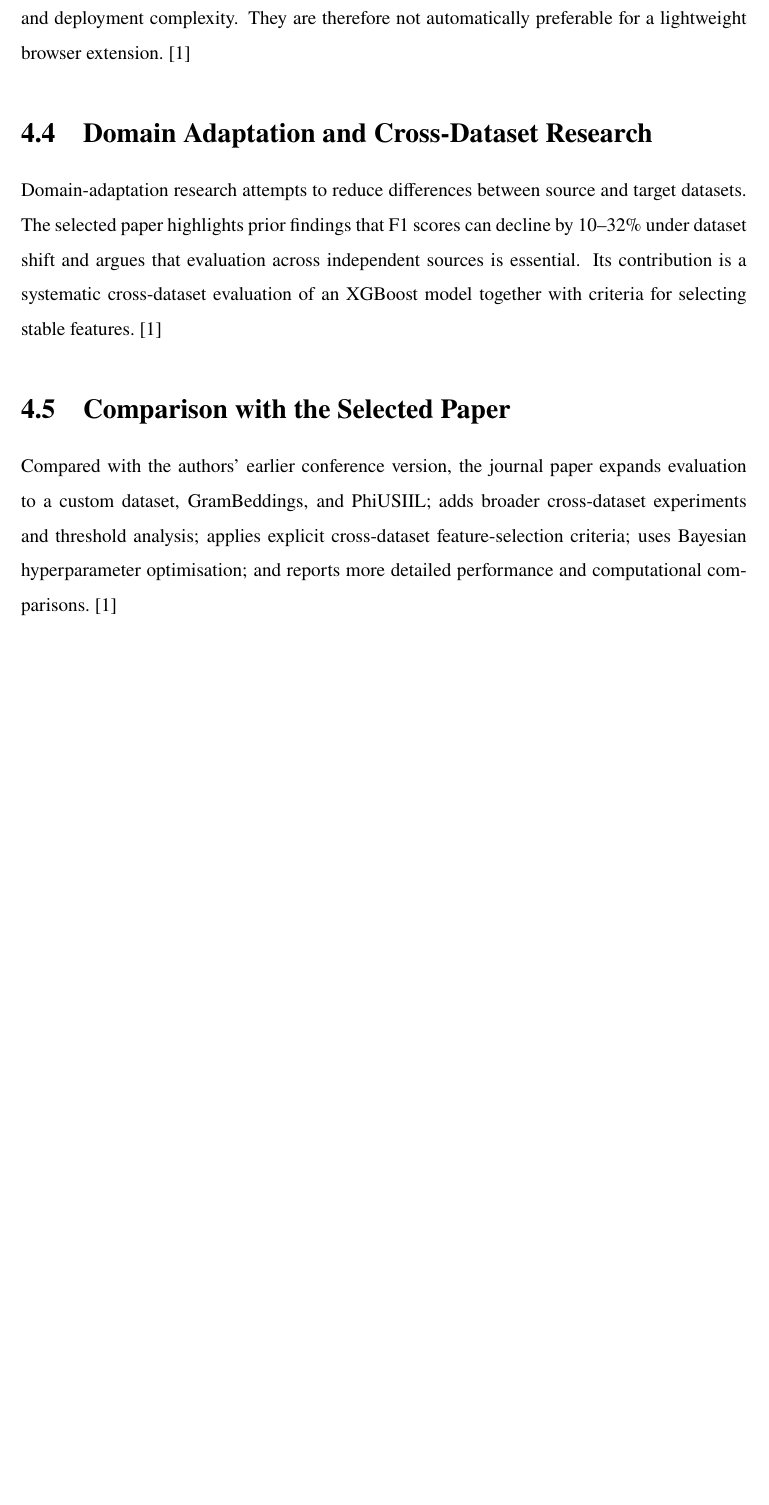
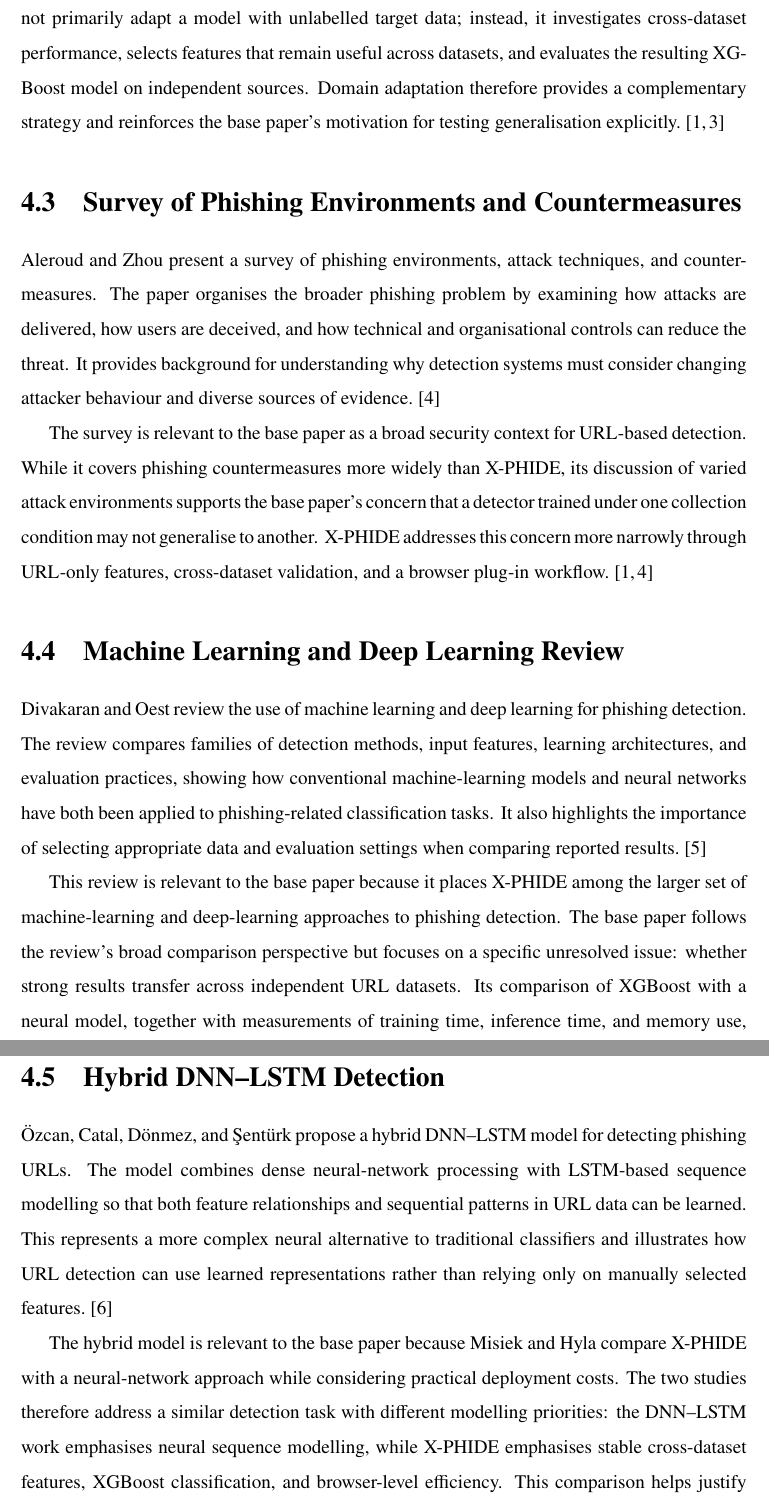
Before and after one commit to deon-george/Seminar-Report, a LaTeX thesis (thesis.tex, which reads chapter4.tex): part of page 18 of 38 before the commit and two parts of pages 18 and 19 of 39 after it, the two joined at a grey line, cut at the place of the change, the shorter picture padded with empty space. Compiled offline with pdfLaTeX.

Commit message:
Optimised the codebase

```diff
--- a/chapter4.tex
+++ b/chapter4.tex
@@ -10,7 +8,19 @@ GramBeddings uses character-level and n-gram representations in a neural approac
-More recent research investigates large language models and ensembles for phishing detection, as well as hybrid systems that combine URLs with page content, HTML, or other signals. Such methods can add contextual information but may increase computational cost, latency, and deployment complexity. They are therefore not automatically preferable for a lightweight browser extension.\cite{bib1}
+\section{Unsupervised Domain Adaptation}
+Rashid, Doyle, Han, and Seneviratne study the generalisation of phishing URL detection using unsupervised domain adaptation. Their work addresses the situation in which labelled training data are available in a source domain but the target domain has different characteristics and limited or no labels. The approach aims to reduce the effect of domain shift so that a detector can transfer more reliably between URL datasets.\cite{bib3}
 
-\section{Domain Adaptation and Cross-Dataset Research}
-Domain-adaptation research attempts to reduce differences between source and target datasets. The selected paper highlights prior findings that F1 scores can decline by 10--32\% under dataset shift and argues that evaluation across independent sources is essential. Its contribution is a systematic cross-dataset evaluation of an XGBoost model together with criteria for selecting stable features.\cite{bib1}
+This paper is directly relevant to the base paper because both focus on performance across changing data distributions rather than performance on a single random split. X-PHIDE does not primarily adapt a model with unlabelled target data; instead, it investigates cross-dataset performance, selects features that remain useful across datasets, and evaluates the resulting XGBoost model on independent sources. Domain adaptation therefore provides a complementary strategy and reinforces the base paper's motivation for testing generalisation explicitly.\cite{bib1,bib3}
 
-\section{Comparison with the Selected Paper}
-Compared with the authors' earlier conference version, the journal paper expands evaluation to a custom dataset, GramBeddings, and PhiUSIIL; adds broader cross-dataset experiments and threshold analysis; applies explicit cross-dataset feature-selection criteria; uses Bayesian hyperparameter optimisation; and reports more detailed performance and computational comparisons.\cite{bib1}
+\section{Survey of Phishing Environments and Countermeasures}
+Aleroud and Zhou present a survey of phishing environments, attack techniques, and countermeasures. The paper organises the broader phishing problem by examining how attacks are delivered, how users are deceived, and how technical and organisational controls can reduce the threat. It provides background for understanding why detection systems must consider changing attacker behaviour and diverse sources of evidence.\cite{bib4}
+
+The survey is relevant to the base paper as a broad security context for URL-based detection. While it covers phishing countermeasures more widely than X-PHIDE, its discussion of varied attack environments supports the base paper's concern that a detector trained under one collection condition may not generalise to another. X-PHIDE addresses this concern more narrowly through URL-only features, cross-dataset validation, and a browser plug-in workflow.\cite{bib1,bib4}
+
+\section{Machine Learning and Deep Learning Review}
+Divakaran and Oest review the use of machine learning and deep learning for phishing detection. The review compares families of detection methods, input features, learning architectures, and evaluation practices, showing how conventional machine-learning models and neural networks have both been applied to phishing-related classification tasks. It also highlights the importance of selecting appropriate data and evaluation settings when comparing reported results.\cite{bib5}
+
+This review is relevant to the base paper because it places X-PHIDE among the larger set of machine-learning and deep-learning approaches to phishing detection. The base paper follows the review's broad comparison perspective but focuses on a specific unresolved issue: whether strong results transfer across independent URL datasets. Its comparison of XGBoost with a neural model, together with measurements of training time, inference time, and memory use, gives the general review criteria a concrete application.\cite{bib1,bib5}
+
+\section{Hybrid DNN--LSTM Detection}
+Özcan, Catal, Dönmez, and \c{S}entürk propose a hybrid DNN--LSTM model for detecting phishing URLs. The model combines dense neural-network processing with LSTM-based sequence modelling so that both feature relationships and sequential patterns in URL data can be learned. This represents a more complex neural alternative to traditional classifiers and illustrates how URL detection can use learned representations rather than relying only on manually selected features.\cite{bib6}
+
+The hybrid model is relevant to the base paper because Misiek and Hyla compare X-PHIDE with a neural-network approach while considering practical deployment costs. The two studies therefore address a similar detection task with different modelling priorities: the DNN--LSTM work emphasises neural sequence modelling, while X-PHIDE emphasises stable cross-dataset features, XGBoost classification, and browser-level efficiency. This comparison helps justify evaluating accuracy together with computational requirements.\cite{bib1,bib6}
```
Also changed, not shown: README_Updated.txt (deleted), readme.md, chapter4.tex (8 more changed lines), 2 other files.
